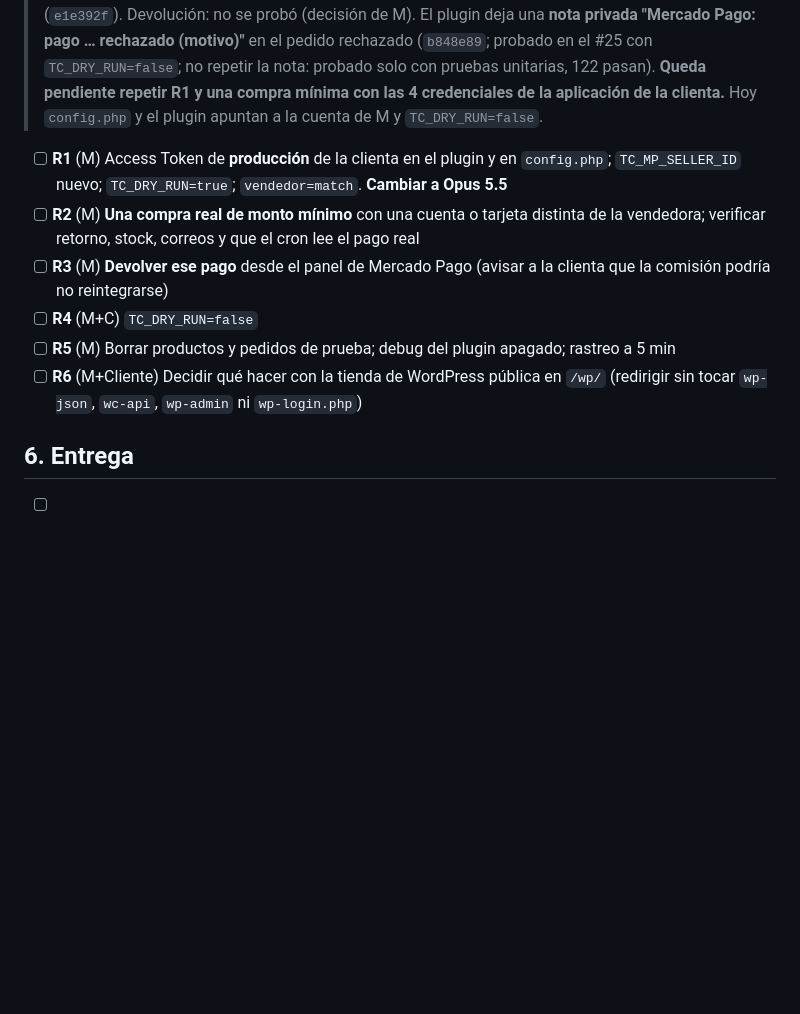
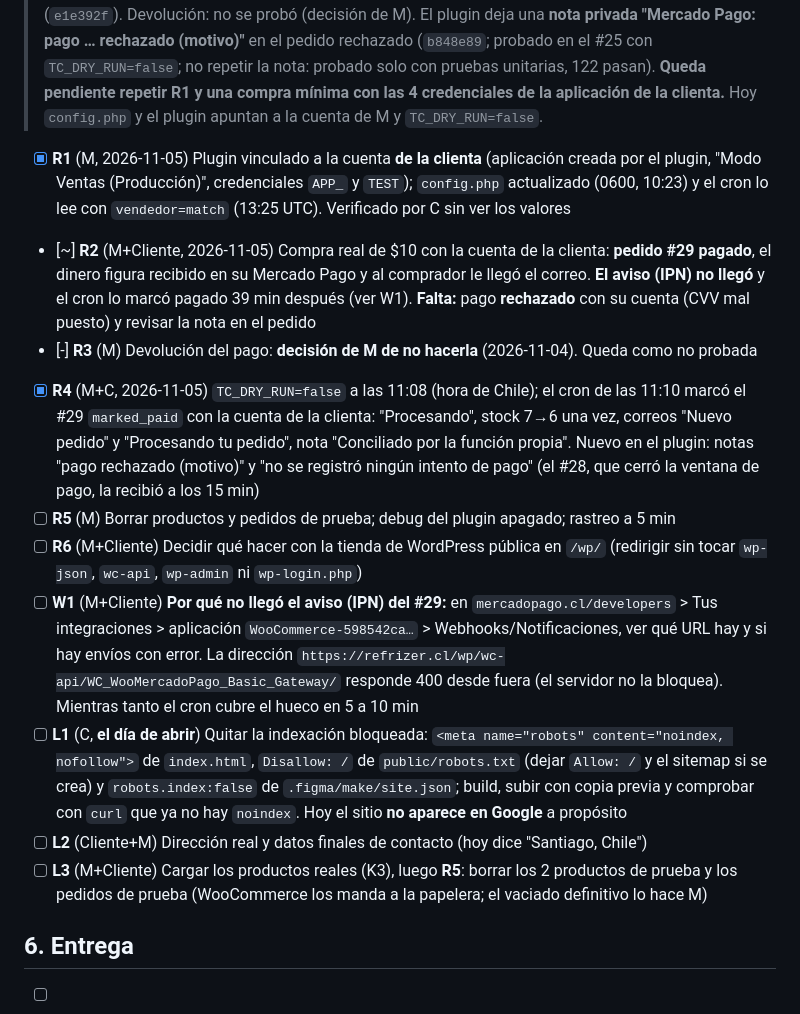
Before and after one commit to Mario-Melendez-Inostroza/Refrizer-Web, a Markdown page: docs/ROADMAP.md, the part around the change. Drawn GitHub-style; blank space fills up the shorter version.

Commit message:
ROADMAP: paso a producción con la cuenta de la clienta (R1, R4 hechos; R2 parcial) y tareas para abrir (W1, L1 a L3)
Co-Authored-By: Claude Sonnet 5.5 <noreply@anthropic.com>

```diff
--- a/docs/ROADMAP.md
+++ b/docs/ROADMAP.md
@@ -52,12 +52,16 @@
 
 > **Estado 2026-11-04 (probado en producción con la cuenta de M, "Tienda Prueba_56", NO la de la clienta):** compra real de $10 con tarjeta: **débito aprobado** (pedido #23), **crédito aprobado** (#26) y **rechazado** (#25). Retorno correcto en los tres casos; el rechazo mostraba "pendiente" y se corrigió (`e1e392f`). Devolución: no se probó (decisión de M). El plugin deja una **nota privada "Mercado Pago: pago … rechazado (motivo)"** en el pedido rechazado (`b848e89`; probado en el #25 con `TC_DRY_RUN=false`; no repetir la nota: probado solo con pruebas unitarias, 122 pasan). **Queda pendiente repetir R1 y una compra mínima con las 4 credenciales de la aplicación de la clienta.** Hoy `config.php` y el plugin apuntan a la cuenta de M y `TC_DRY_RUN=false`.
 
-- [ ] **R1** (M) Access Token de **producción** de la clienta en el plugin y en `config.php`; `TC_MP_SELLER_ID` nuevo; `TC_DRY_RUN=true`; `vendedor=match`. **Cambiar a Opus 5.5**
-- [ ] **R2** (M) **Una compra real de monto mínimo** con una cuenta o tarjeta distinta de la vendedora; verificar retorno, stock, correos y que el cron lee el pago real
-- [ ] **R3** (M) **Devolver ese pago** desde el panel de Mercado Pago (avisar a la clienta que la comisión podría no reintegrarse)
-- [ ] **R4** (M+C) `TC_DRY_RUN=false`
+- [x] **R1** (M, 2026-11-05) Plugin vinculado a la cuenta **de la clienta** (aplicación creada por el plugin, "Modo Ventas (Producción)", credenciales `APP_` y `TEST`); `config.php` actualizado (0600, 10:23) y el cron lo lee con `vendedor=match` (13:25 UTC). Verificado por C sin ver los valores
+- [~] **R2** (M+Cliente, 2026-11-05) Compra real de $10 con la cuenta de la clienta: **pedido #29 pagado**, el dinero figura recibido en su Mercado Pago y al comprador le llegó el correo. **El aviso (IPN) no llegó** y el cron lo marcó pagado 39 min después (ver W1). **Falta:** pago **rechazado** con su cuenta (CVV mal puesto) y revisar la nota en el pedido
+- [-] **R3** (M) Devolución del pago: **decisión de M de no hacerla** (2026-11-04). Queda como no probada
+- [x] **R4** (M+C, 2026-11-05) `TC_DRY_RUN=false` a las 11:08 (hora de Chile); el cron de las 11:10 marcó el #29 `marked_paid` con la cuenta de la clienta: "Procesando", stock 7→6 una vez, correos "Nuevo pedido" y "Procesando tu pedido", nota "Conciliado por la función propia". Nuevo en el plugin: notas "pago rechazado (motivo)" y "no se registró ningún intento de pago" (el #28, que cerró la ventana de pago, la recibió a los 15 min)
 - [ ] **R5** (M) Borrar productos y pedidos de prueba; debug del plugin apagado; rastreo a 5 min
 - [ ] **R6** (M+Cliente) Decidir qué hacer con la tienda de WordPress pública en `/wp/` (redirigir sin tocar `wp-json`, `wc-api`, `wp-admin` ni `wp-login.php`)
+- [ ] **W1** (M+Cliente) **Por qué no llegó el aviso (IPN) del #29:** en `mercadopago.cl/developers` > Tus integraciones > aplicación `WooCommerce-598542ca…` > Webhooks/Notificaciones, ver qué URL hay y si hay envíos con error. La dirección `https://refrizer.cl/wp/wc-api/WC_WooMercadoPago_Basic_Gateway/` responde 400 desde fuera (el servidor no la bloquea). Mientras tanto el cron cubre el hueco en 5 a 10 min
+- [ ] **L1** (C, **el día de abrir**) Quitar la indexación bloqueada: `<meta name="robots" content="noindex, nofollow">` de `index.html`, `Disallow: /` de `public/robots.txt` (dejar `Allow: /` y el sitemap si se crea) y `robots.index:false` de `.figma/make/site.json`; build, subir con copia previa y comprobar con `curl` que ya no hay `noindex`. Hoy el sitio **no aparece en Google** a propósito
+- [ ] **L2** (Cliente+M) Dirección real y datos finales de contacto (hoy dice "Santiago, Chile")
+- [ ] **L3** (M+Cliente) Cargar los productos reales (K3), luego **R5**: borrar los 2 productos de prueba y los pedidos de prueba (WooCommerce los manda a la papelera; el vaciado definitivo lo hace M)
 
 ## 6. Entrega
 
```
